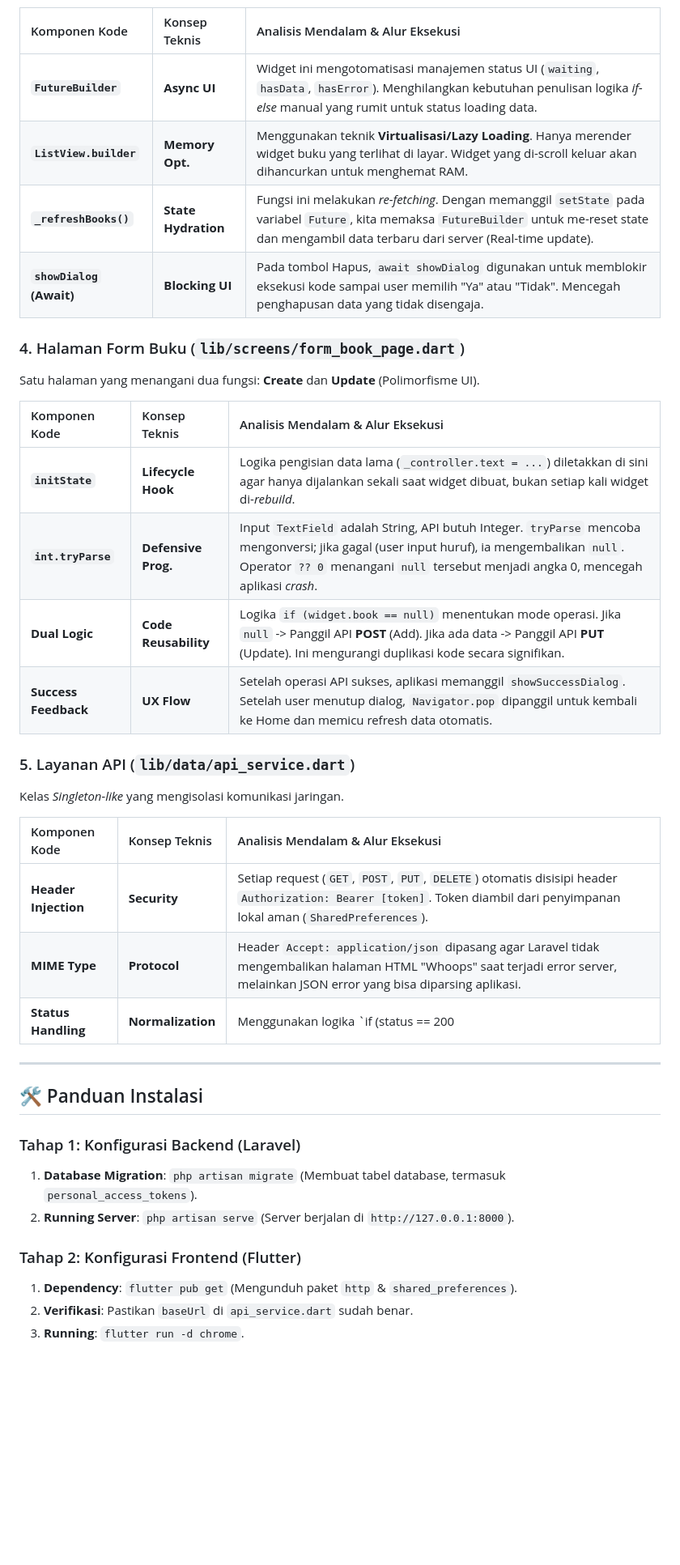
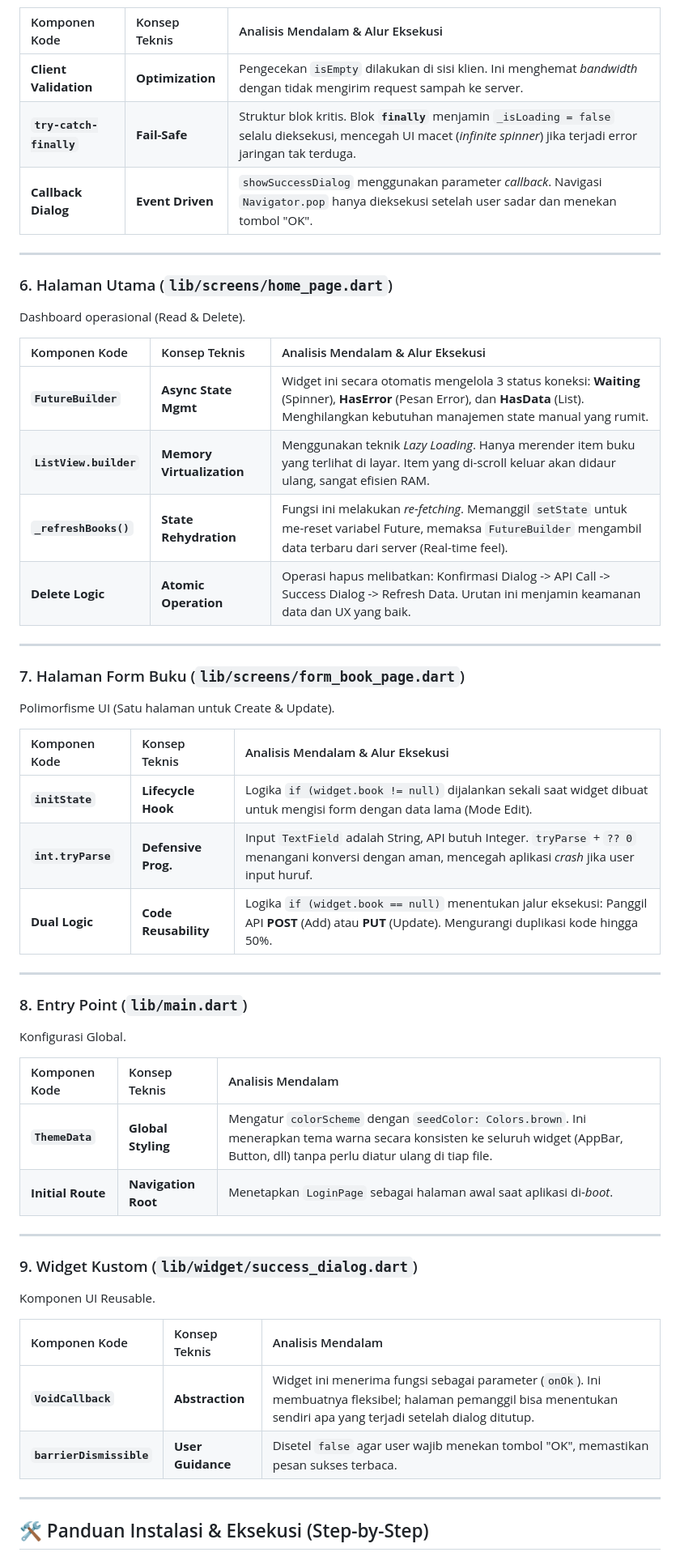
Before and after one commit to primadzakyhibatulloh/responsi2_paket3_h1d023040, a Markdown page: README.md, the part around the change printed below. Shown: that part at 81% size. GitHub-like rendering; blank space fills up the shorter version.

```diff
--- a/README.md
+++ b/README.md
@@ -72,39 +96,54 @@ Dashboard untuk melihat (Read) dan menghapus (Delete) data.
 
 | Komponen Kode | Konsep Teknis | Analisis Mendalam & Alur Eksekusi |
 | :--- | :--- | :--- |
-| **`FutureBuilder`** | **Async UI** | Widget ini mengotomatisasi manajemen status UI (`waiting`, `hasData`, `hasError`). Menghilangkan kebutuhan penulisan logika *if-else* manual yang rumit untuk status loading data. |
-| **`ListView.builder`** | **Memory Opt.** | Menggunakan teknik **Virtualisasi/Lazy Loading**. Hanya merender widget buku yang terlihat di layar. Widget yang di-scroll keluar akan dihancurkan untuk menghemat RAM. |
-| **`_refreshBooks()`** | **State Hydration** | Fungsi ini melakukan *re-fetching*. Dengan memanggil `setState` pada variabel `Future`, kita memaksa `FutureBuilder` untuk me-reset state dan mengambil data terbaru dari server (Real-time update). |
-| **`showDialog` (Await)** | **Blocking UI** | Pada tombol Hapus, `await showDialog` digunakan untuk memblokir eksekusi kode sampai user memilih "Ya" atau "Tidak". Mencegah penghapusan data yang tidak disengaja. |
+| **Client Validation** | **Optimization** | Pengecekan `isEmpty` dilakukan di sisi klien. Ini menghemat *bandwidth* dengan tidak mengirim request sampah ke server. |
+| **`try-catch-finally`** | **Fail-Safe** | Struktur blok kritis. Blok **`finally`** menjamin `_isLoading = false` selalu dieksekusi, mencegah UI macet (*infinite spinner*) jika terjadi error jaringan tak terduga. |
+| **Callback Dialog** | **Event Driven** | `showSuccessDialog` menggunakan parameter *callback*. Navigasi `Navigator.pop` hanya dieksekusi setelah user sadar dan menekan tombol "OK". |
 
-### 4. Halaman Form Buku (`lib/screens/form_book_page.dart`)
-Satu halaman yang menangani dua fungsi: **Create** dan **Update** (Polimorfisme UI).
+---
+
+### 6. Halaman Utama (`lib/screens/home_page.dart`)
+Dashboard operasional (Read & Delete).
 
 | Komponen Kode | Konsep Teknis | Analisis Mendalam & Alur Eksekusi |
 | :--- | :--- | :--- |
-| **`initState`** | **Lifecycle Hook** | Logika pengisian data lama (`_controller.text = ...`) diletakkan di sini agar hanya dijalankan sekali saat widget dibuat, bukan setiap kali widget di-*rebuild*. |
-| **`int.tryParse`** | **Defensive Prog.** | Input `TextField` adalah String, API butuh Integer. `tryParse` mencoba mengonversi; jika gagal (user input huruf), ia mengembalikan `null`. Operator `?? 0` menangani `null` tersebut menjadi angka 0, mencegah aplikasi *crash*. |
-| **Dual Logic** | **Code Reusability** | Logika `if (widget.book == null)` menentukan mode operasi. Jika `null` -> Panggil API **POST** (Add). Jika ada data -> Panggil API **PUT** (Update). Ini mengurangi duplikasi kode secara signifikan. |
-| **Success Feedback** | **UX Flow** | Setelah operasi API sukses, aplikasi memanggil `showSuccessDialog`. Setelah user menutup dialog, `Navigator.pop` dipanggil untuk kembali ke Home dan memicu refresh data otomatis. |
+| **`FutureBuilder`** | **Async State Mgmt** | Widget ini secara otomatis mengelola 3 status koneksi: **Waiting** (Spinner), **HasError** (Pesan Error), dan **HasData** (List). Menghilangkan kebutuhan manajemen state manual yang rumit. |
+| **`ListView.builder`** | **Memory Virtualization** | Menggunakan teknik *Lazy Loading*. Hanya merender item buku yang terlihat di layar. Item yang di-scroll keluar akan didaur ulang, sangat efisien RAM. |
+| **`_refreshBooks()`** | **State Rehydration** | Fungsi ini melakukan *re-fetching*. Memanggil `setState` untuk me-reset variabel Future, memaksa `FutureBuilder` mengambil data terbaru dari server (Real-time feel). |
+| **Delete Logic** | **Atomic Operation** | Operasi hapus melibatkan: Konfirmasi Dialog -> API Call -> Success Dialog -> Refresh Data. Urutan ini menjamin keamanan data dan UX yang baik. |
 
-### 5. Layanan API (`lib/data/api_service.dart`)
-Kelas *Singleton-like* yang mengisolasi komunikasi jaringan.
+---
+
+### 7. Halaman Form Buku (`lib/screens/form_book_page.dart`)
+Polimorfisme UI (Satu halaman untuk Create & Update).
 
 | Komponen Kode | Konsep Teknis | Analisis Mendalam & Alur Eksekusi |
 | :--- | :--- | :--- |
-| **Header Injection** | **Security** | Setiap request (`GET`, `POST`, `PUT`, `DELETE`) otomatis disisipi header `Authorization: Bearer [token]`. Token diambil dari penyimpanan lokal aman (`SharedPreferences`). |
-| **MIME Type** | **Protocol** | Header `Accept: application/json` dipasang agar Laravel tidak mengembalikan halaman HTML "Whoops" saat terjadi error server, melainkan JSON error yang bisa diparsing aplikasi. |
-| **Status Handling** | **Normalization** | Menggunakan logika `if (status == 200 || status == 201)`. Ini menormalisasi respons sukses, karena standar HTTP mengembalikan 201 untuk *Resource Created*, yang sering dianggap "gagal" jika kode hanya mengecek 200. |
+| **`initState`** | **Lifecycle Hook** | Logika `if (widget.book != null)` dijalankan sekali saat widget dibuat untuk mengisi form dengan data lama (Mode Edit). |
+| **`int.tryParse`** | **Defensive Prog.** | Input `TextField` adalah String, API butuh Integer. `tryParse` + `?? 0` menangani konversi dengan aman, mencegah aplikasi *crash* jika user input huruf. |
+| **Dual Logic** | **Code Reusability** | Logika `if (widget.book == null)` menentukan jalur eksekusi: Panggil API **POST** (Add) atau **PUT** (Update). Mengurangi duplikasi kode hingga 50%. |
 
 ---
 
-## 🛠️ Panduan Instalasi
+### 8. Entry Point (`lib/main.dart`)
+Konfigurasi Global.
 
-### Tahap 1: Konfigurasi Backend (Laravel)
-1.  **Database Migration**: `php artisan migrate` (Membuat tabel database, termasuk `personal_access_tokens`).
-2.  **Running Server**: `php artisan serve` (Server berjalan di `http://127.0.0.1:8000`).
+| Komponen Kode | Konsep Teknis | Analisis Mendalam |
+| :--- | :--- | :--- |
+| **`ThemeData`** | **Global Styling** | Mengatur `colorScheme` dengan `seedColor: Colors.brown`. Ini menerapkan tema warna secara konsisten ke seluruh widget (AppBar, Button, dll) tanpa perlu diatur ulang di tiap file. |
+| **Initial Route** | **Navigation Root** | Menetapkan `LoginPage` sebagai halaman awal saat aplikasi di-*boot*. |
 
-### Tahap 2: Konfigurasi Frontend (Flutter)
-1.  **Dependency**: `flutter pub get` (Mengunduh paket `http` & `shared_preferences`).
-2.  **Verifikasi**: Pastikan `baseUrl` di `api_service.dart` sudah benar.
-3.  **Running**: `flutter run -d chrome`.
+---
+
+### 9. Widget Kustom (`lib/widget/success_dialog.dart`)
+Komponen UI Reusable.
+
+| Komponen Kode | Konsep Teknis | Analisis Mendalam |
+| :--- | :--- | :--- |
+| **`VoidCallback`** | **Abstraction** | Widget ini menerima fungsi sebagai parameter (`onOk`). Ini membuatnya fleksibel; halaman pemanggil bisa menentukan sendiri apa yang terjadi setelah dialog ditutup. |
+| **`barrierDismissible`** | **User Guidance** | Disetel `false` agar user wajib menekan tombol "OK", memastikan pesan sukses terbaca. |
+
+---
+
+## 🛠️ Panduan Instalasi & Eksekusi (Step-by-Step)
+
```
Also changed, not shown: other parts of README.md (+54 -16 lines).
